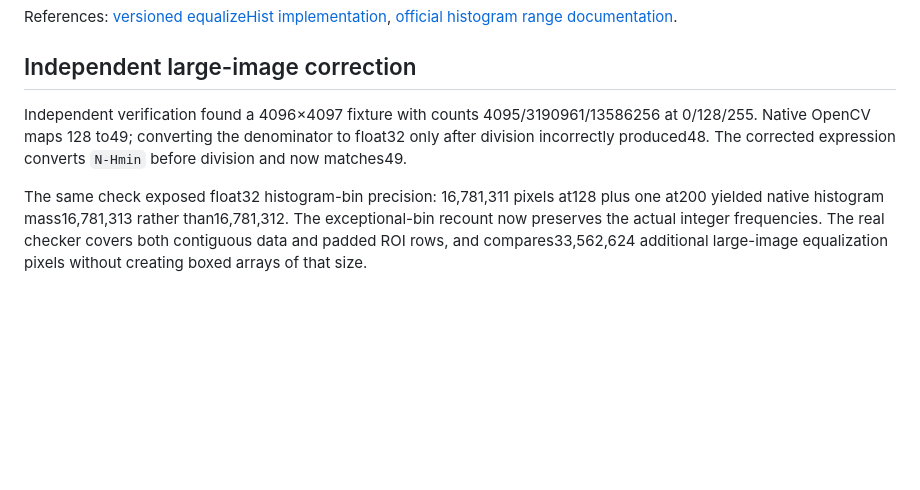
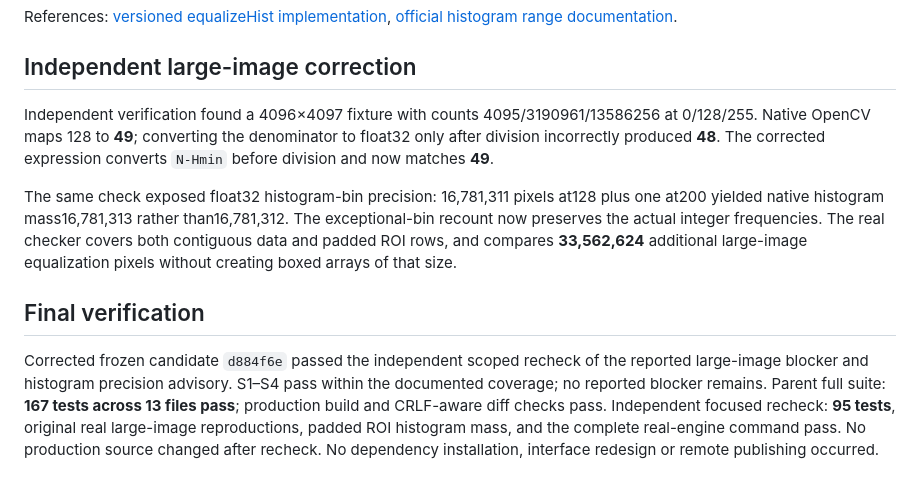
Before and after one commit to trinity-bytes/grayscale-studio, a Markdown page: docs/audits/numerical-consistency.md, the part around the change. GitHub-like rendering; blank space fills up the shorter version.

```diff
--- a/docs/audits/numerical-consistency.md
+++ b/docs/audits/numerical-consistency.md
@@ -49,6 +49,11 @@ References: [versioned equalizeHist implementation](https://github.com/opencv/op
 
 ## Independent large-image correction
 
-Independent verification found a 4096×4097 fixture with counts 4095/3190961/13586256 at 0/128/255. Native OpenCV maps 128 to49; converting the denominator to float32 only after division incorrectly produced48. The corrected expression converts `N-Hmin` before division and now matches49.
+Independent verification found a 4096×4097 fixture with counts 4095/3190961/13586256 at 0/128/255. Native OpenCV maps 128 to **49**; converting the denominator to float32 only after division incorrectly produced **48**. The corrected expression converts `N-Hmin` before division and now matches **49**.
 
-The same check exposed float32 histogram-bin precision: 16,781,311 pixels at128 plus one at200 yielded native histogram mass16,781,313 rather than16,781,312. The exceptional-bin recount now preserves the actual integer frequencies. The real checker covers both contiguous data and padded ROI rows, and compares33,562,624 additional large-image equalization pixels without creating boxed arrays of that size.
+The same check exposed float32 histogram-bin precision: 16,781,311 pixels at128 plus one at200 yielded native histogram mass16,781,313 rather than16,781,312. The exceptional-bin recount now preserves the actual integer frequencies. The real checker covers both contiguous data and padded ROI rows, and compares **33,562,624** additional large-image equalization pixels without creating boxed arrays of that size.
+
+
+## Final verification
+
+Corrected frozen candidate `d884f6e` passed the independent scoped recheck of the reported large-image blocker and histogram precision advisory. S1–S4 pass within the documented coverage; no reported blocker remains. Parent full suite: **167 tests across 13 files pass**; production build and CRLF-aware diff checks pass. Independent focused recheck: **95 tests**, original real large-image reproductions, padded ROI histogram mass, and the complete real-engine command pass. No production source changed after recheck. No dependency installation, interface redesign or remote publishing occurred.
```
Also changed, not shown: odd/tasks/numerical-consistency.md (+6 -3 lines).
